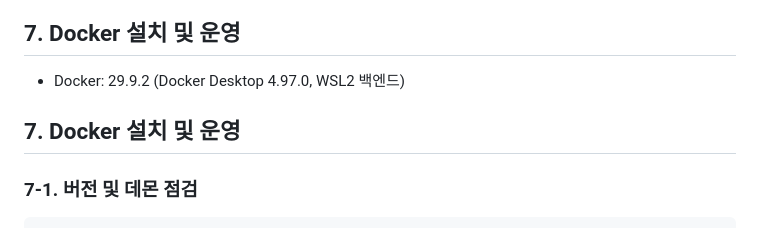
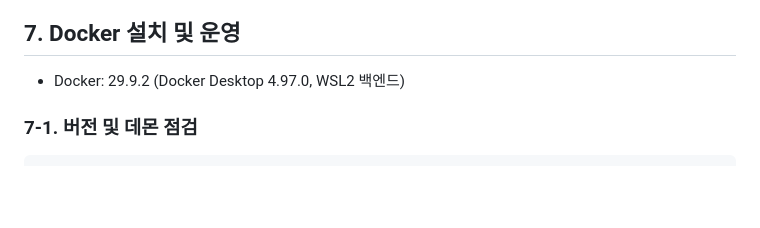
Before and after one commit to kimdudin/mission1, a Markdown page: README.md, the part around the change. Rendered like a GitHub page; blank space fills up the shorter version.

````diff
--- a/README.md
+++ b/README.md
@@ -144,8 +144,6 @@ drwx------ 2 sujin sujin 4096 Oct 31 14:23 mydir       # 변경 후
 ## 7. Docker 설치 및 운영
 
 - Docker: 29.9.2 (Docker Desktop 4.97.0, WSL2 백엔드)
-
-## 7. Docker 설치 및 운영
 
 ### 7-1. 버전 및 데몬 점검
 ```bash
````
